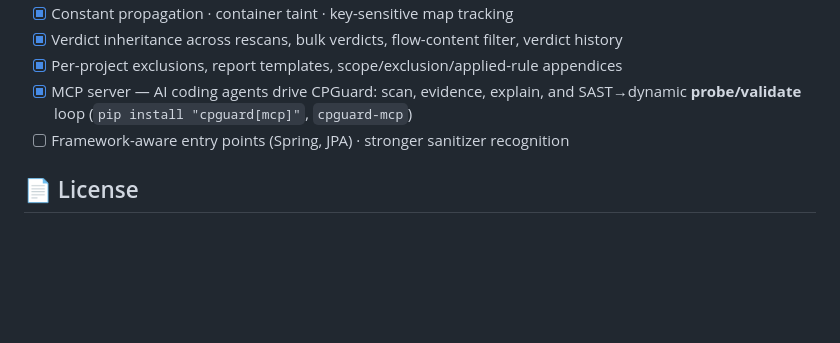
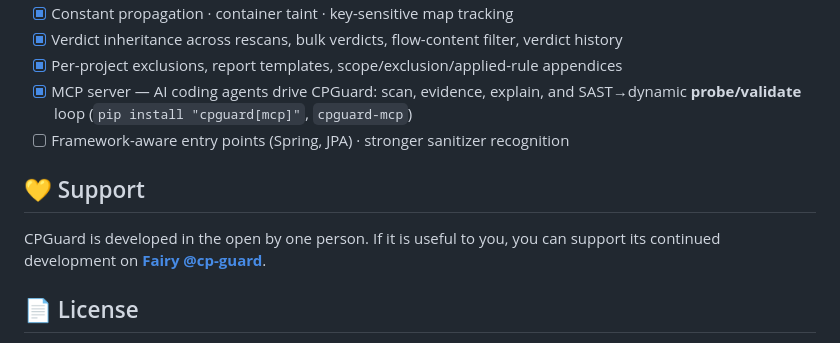
Before and after one commit to KimJeju/cpguard, a Markdown page: README.md, the part around the change. GitHub-like rendering; blank space fills up the shorter version.

```diff
--- a/README.md
+++ b/README.md
@@ -305,6 +305,11 @@ Strategies for extreme scale (20–30 GB of source, 50k+ findings) — sink pre-
 - [x] MCP server — AI coding agents drive CPGuard: scan, evidence, explain, and SAST→dynamic **probe/validate** loop (`pip install "cpguard[mcp]"`, `cpguard-mcp`)
 - [ ] Framework-aware entry points (Spring, JPA) · stronger sanitizer recognition
 
+## 💛 Support
+
+CPGuard is developed in the open by one person. If it is useful to you, you can support
+its continued development on [**Fairy @cp-guard**](https://fairy.hada.io/@cp-guard).
+
 ## 📄 License
 
 [Apache License 2.0](LICENSE). Free to use, modify and redistribute, commercially included, provided the notice and license are preserved. Includes an express patent grant.
```
Also changed, not shown: README.ko.md (+5 -0 lines).
